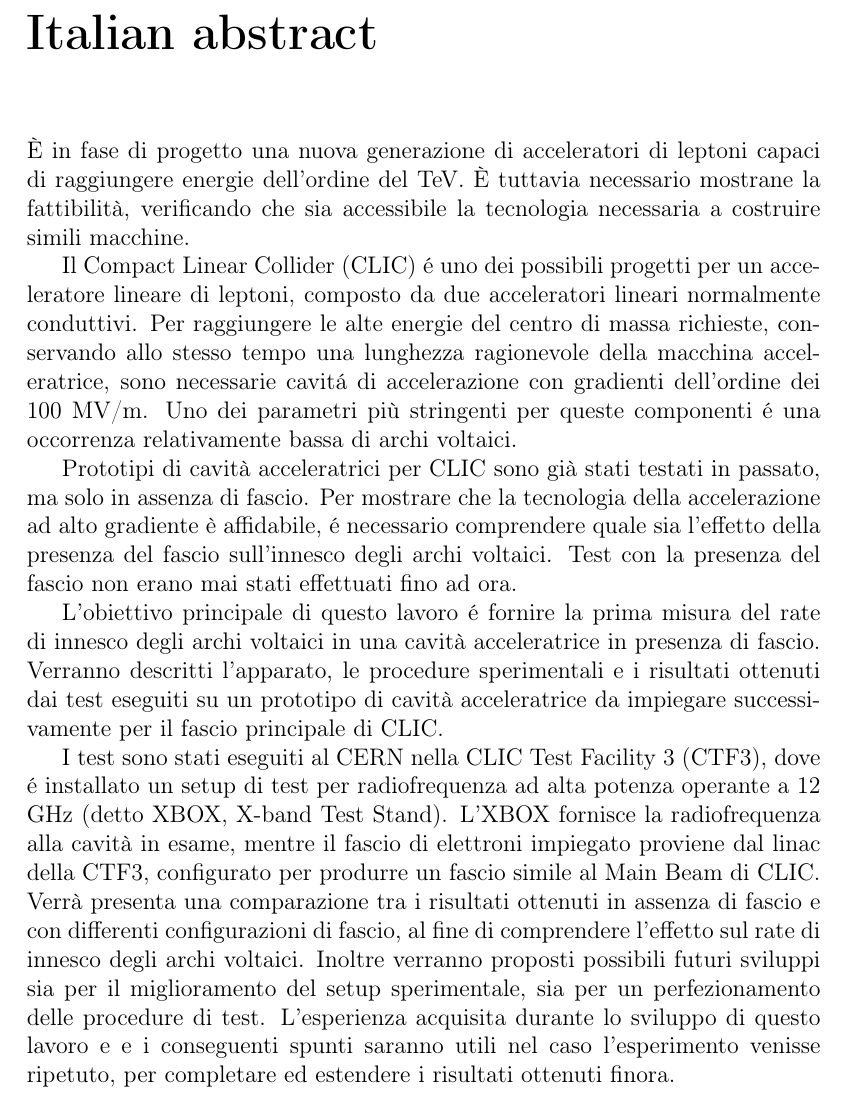
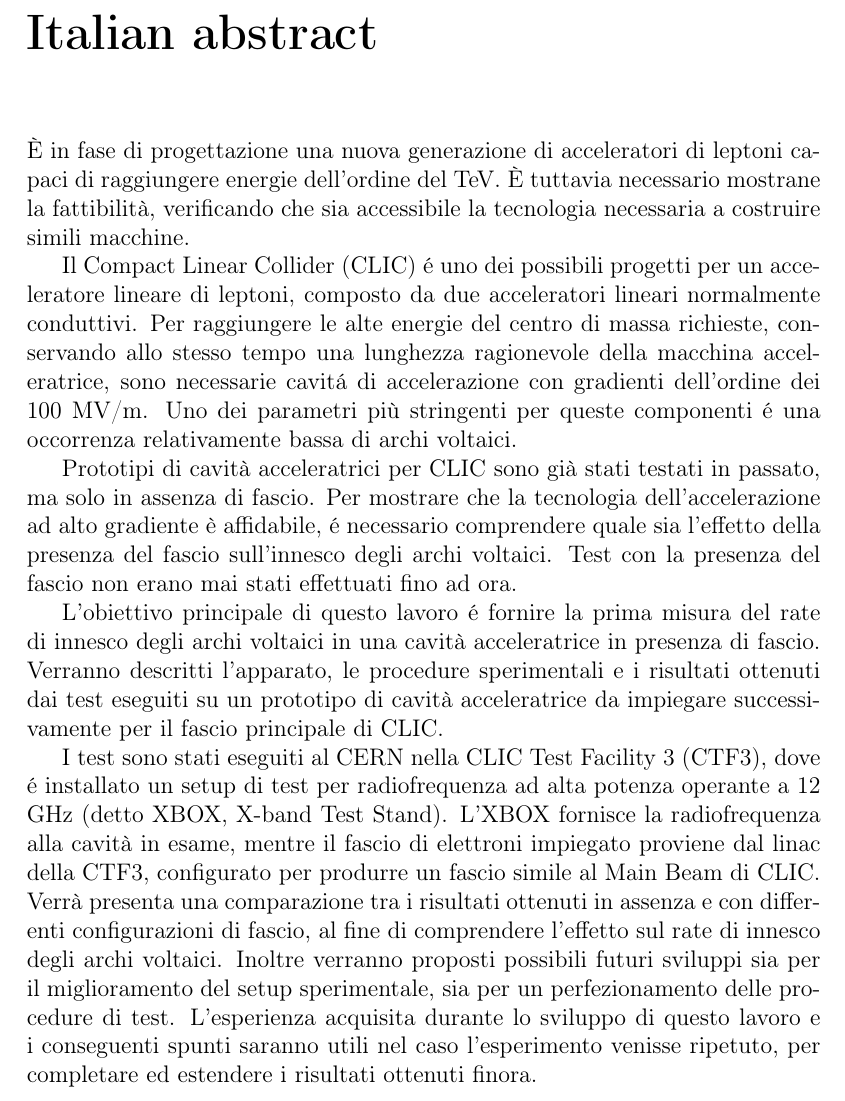
Before and after one commit to esenes/Master-thesis, a LaTeX thesis (thesis.tex, which reads head/abstractITA.tex): part of page 4 of 90, cut so that both start at the same text. Compiled offline with pdfLaTeX.

Commit message:
Final_version

```diff
--- a/head/abstractITA.tex
+++ b/head/abstractITA.tex
@@ -1,11 +1,11 @@
 \chapter*{Italian abstract}
 
-\`E in fase di progetto una nuova generazione di acceleratori di leptoni capaci di raggiungere energie dell'ordine del TeV. \`E tuttavia necessario mostrane la fattibilit\`a, verificando che sia accessibile la tecnologia necessaria a costruire simili macchine.
+\`E in fase di progettazione una nuova generazione di acceleratori di leptoni capaci di raggiungere energie dell'ordine del TeV. \`E tuttavia necessario mostrane la fattibilit\`a, verificando che sia accessibile la tecnologia necessaria a costruire simili macchine.
 
 Il Compact Linear Collider (CLIC) é uno dei possibili progetti per un acceleratore lineare di leptoni, composto da due acceleratori lineari normalmente conduttivi. Per raggiungere le alte energie del centro di massa richieste, conservando allo stesso tempo una lunghezza ragionevole della macchina acceleratrice, sono necessarie cavitá di accelerazione con gradienti dell'ordine dei 100 MV/m. Uno dei parametri pi\`u stringenti per queste componenti é una occorrenza relativamente bassa di archi voltaici.
 
-Prototipi di cavit\`a acceleratrici per CLIC sono gi\`a stati testati in passato, ma solo in assenza di fascio. Per mostrare che la tecnologia della accelerazione ad alto gradiente \`e affidabile, é necessario comprendere quale sia l'effetto della presenza del fascio sull'innesco degli archi voltaici. Test con la presenza del fascio non erano mai stati effettuati fino ad ora.
+Prototipi di cavit\`a acceleratrici per CLIC sono gi\`a stati testati in passato, ma solo in assenza di fascio. Per mostrare che la tecnologia dell'accelerazione ad alto gradiente \`e affidabile, é necessario comprendere quale sia l'effetto della presenza del fascio sull'innesco degli archi voltaici. Test con la presenza del fascio non erano mai stati effettuati fino ad ora.
 
 L'obiettivo principale di questo lavoro é fornire la prima misura del rate di innesco degli archi voltaici in una cavit\`a acceleratrice in presenza di fascio. Verranno descritti l'apparato, le procedure sperimentali e i risultati ottenuti dai test eseguiti su un prototipo di cavit\`a acceleratrice da impiegare successivamente per il fascio principale di CLIC.
 
-I test sono stati eseguiti al CERN nella CLIC Test Facility 3 (CTF3), dove é installato un setup di test per radiofrequenza ad alta potenza operante a 12 GHz (detto XBOX, X-band Test Stand). L'XBOX fornisce la radiofrequenza alla cavit\`a in esame, mentre il fascio di elettroni impiegato proviene dal linac della CTF3, configurato per produrre un fascio simile al Main Beam di CLIC. Verr\`a presenta una comparazione tra i risultati ottenuti in assenza di fascio e con differenti configurazioni di fascio, al fine di comprendere l'effetto sul rate di innesco degli archi voltaici. Inoltre verranno proposti possibili futuri sviluppi sia per il miglioramento del setup sperimentale, sia per un perfezionamento delle procedure di test. L'esperienza acquisita durante lo sviluppo di questo lavoro e e i conseguenti spunti saranno utili nel caso l'esperimento venisse ripetuto, per completare ed estendere i risultati ottenuti finora.
+I test sono stati eseguiti al CERN nella CLIC Test Facility 3 (CTF3), dove é installato un setup di test per radiofrequenza ad alta potenza operante a 12 GHz (detto XBOX, X-band Test Stand). L'XBOX fornisce la radiofrequenza alla cavit\`a in esame, mentre il fascio di elettroni impiegato proviene dal linac della CTF3, configurato per produrre un fascio simile al Main Beam di CLIC. Verr\`a presenta una comparazione tra i risultati ottenuti in assenza e con differenti configurazioni di fascio, al fine di comprendere l'effetto sul rate di innesco degli archi voltaici. Inoltre verranno proposti possibili futuri sviluppi sia per il miglioramento del setup sperimentale, sia per un perfezionamento delle procedure di test. L'esperienza acquisita durante lo sviluppo di questo lavoro e i conseguenti spunti saranno utili nel caso l'esperimento venisse ripetuto, per completare ed estendere i risultati ottenuti finora.
```
